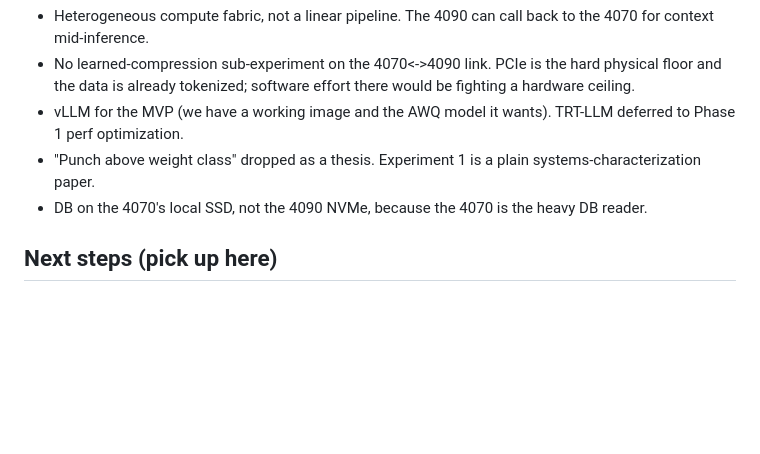
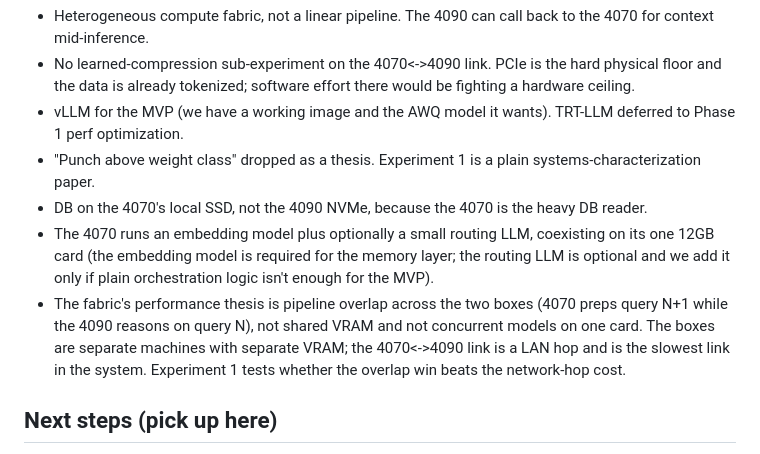
Before and after one commit to Ginkobaloba/ProjectNexus, a Markdown page: docs/handoffs/HANDOFF_2026-05-14_fabric-access-and-model.md, the part around one of its changes. Drawn GitHub-style; blank space fills up the shorter version.

Commit message:
docs(handoff): record 4070 coexisting-models decision and clarify the pipeline-overlap performance thesis

```diff
--- a/docs/handoffs/HANDOFF_2026-05-14_fabric-access-and-model.md
+++ b/docs/handoffs/HANDOFF_2026-05-14_fabric-access-and-model.md
@@ -154,6 +154,16 @@ the commit needs a re-stage + re-commit. Budget for one retry.
   plain systems-characterization paper.
 - DB on the 4070's local SSD, not the 4090 NVMe, because the 4070 is
   the heavy DB reader.
+- The 4070 runs an embedding model plus optionally a small routing
+  LLM, coexisting on its one 12GB card (the embedding model is
+  required for the memory layer; the routing LLM is optional and we
+  add it only if plain orchestration logic isn't enough for the MVP).
+- The fabric's performance thesis is pipeline overlap across the two
+  boxes (4070 preps query N+1 while the 4090 reasons on query N), not
+  shared VRAM and not concurrent models on one card. The boxes are
+  separate machines with separate VRAM; the 4070<->4090 link is a LAN
+  hop and is the slowest link in the system. Experiment 1 tests
+  whether the overlap win beats the network-hop cost.
 
 ## Next steps (pick up here)
 
```
Also changed, not shown: other parts of docs/handoffs/HANDOFF_2026-05-14_fabric-access-and-model.md (+5 -5 lines).
